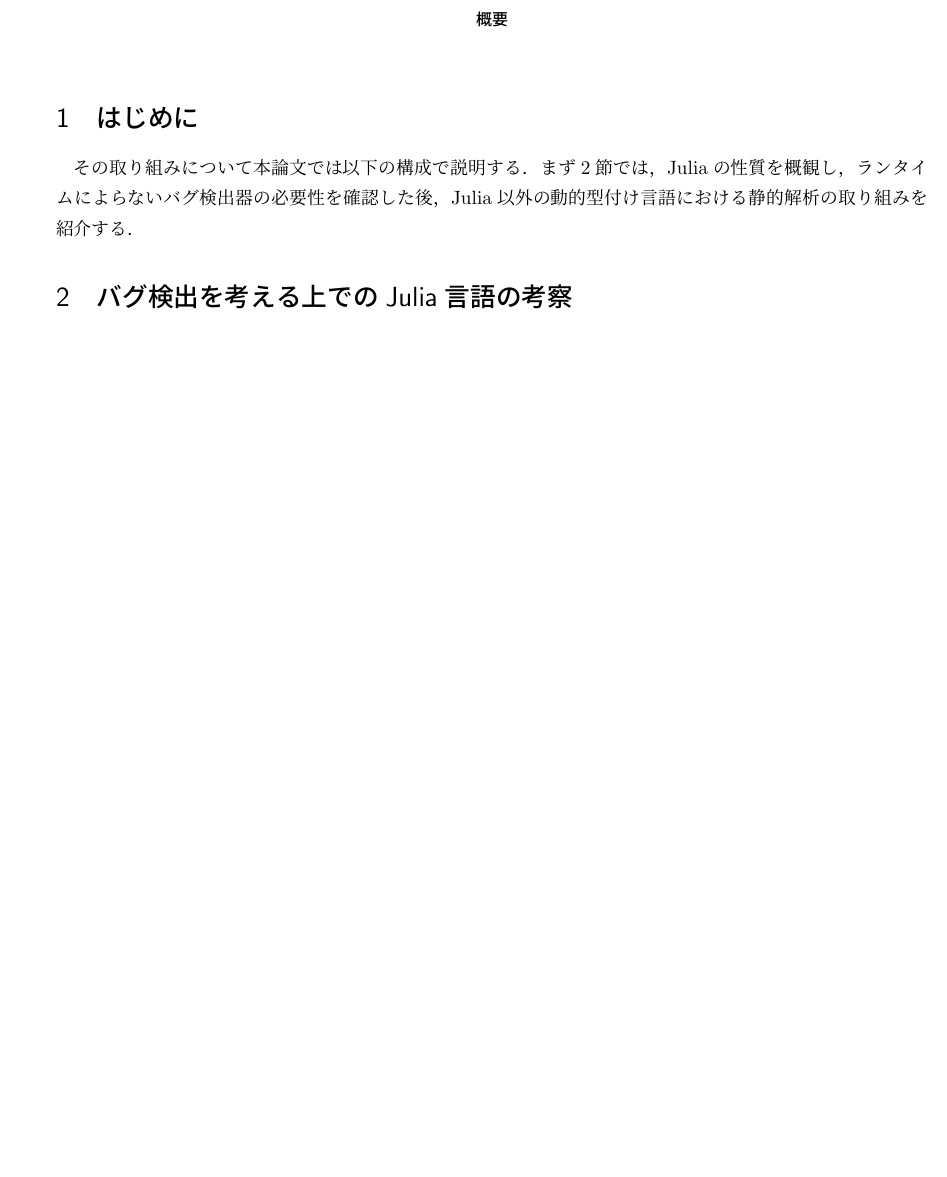
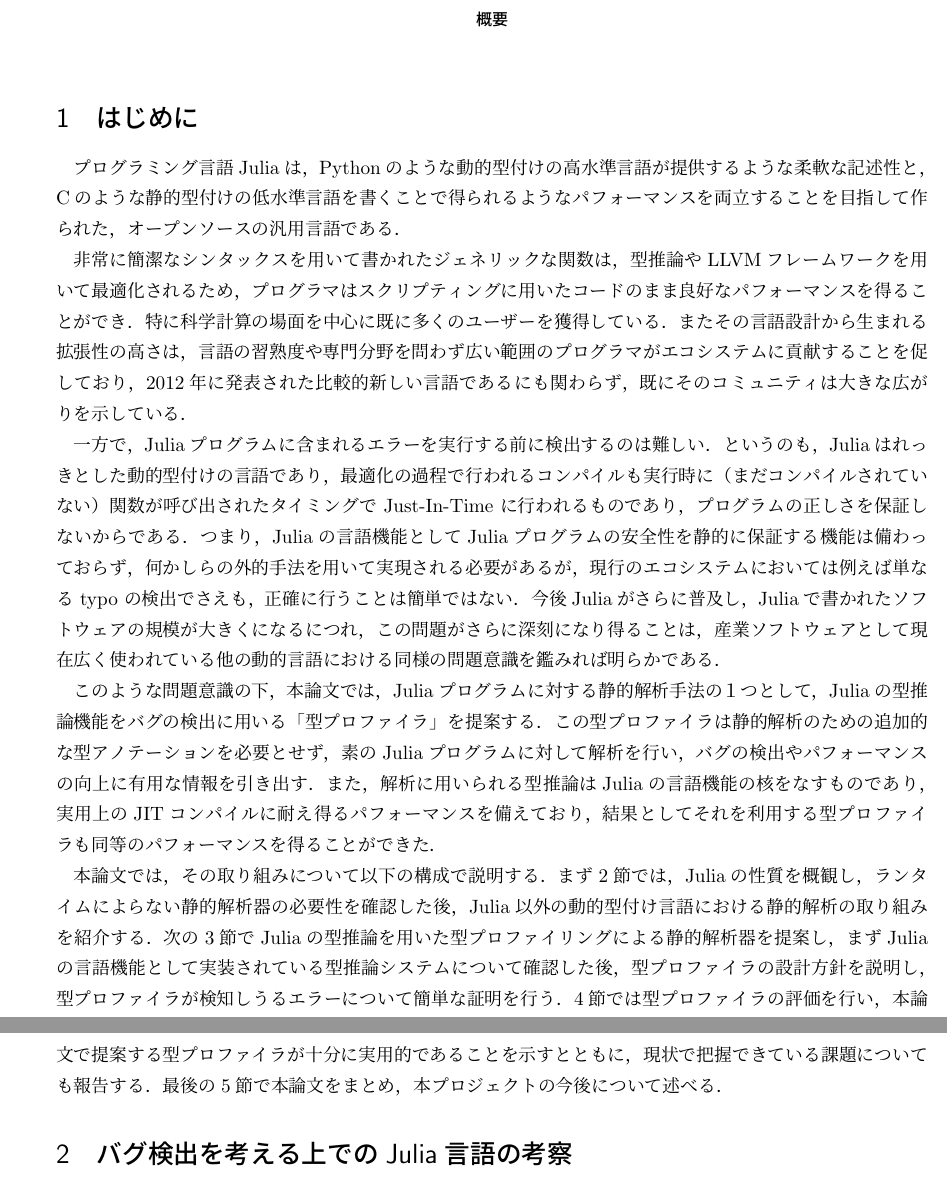
Before and after one commit to aviatesk/grad-thesis, a LaTeX document (main.tex, which reads introduction.tex): part of page 1 of 2 before the commit and two parts of pages 1 and 2 of 2 after it, the two joined at a grey line, cut so that both start at the same text, the shorter picture padded with empty space. Compiled offline with upLaTeX and dvipdfmx.

Commit message:
wip: introduction

```diff
--- a/introduction.tex
+++ b/introduction.tex
@@ -1,4 +1,28 @@
+% !TeX root = ./main.tex
+
 \section{はじめに}
 
-その取り組みについて本論文では以下の構成で説明する．
-まず2節では，Juliaの性質を概観し，ランタイムによらないバグ検出器の必要性を確認した後，Julia以外の動的型付け言語における静的解析の取り組みを紹介する．
+% what and good
+プログラミング言語Juliaは，Pythonのような動的型付けの高水準言語が提供するような柔軟な記述性と，Cのような静的型付けの低水準言語を書くことで得られるようなパフォーマンスを両立することを目指して作られた，オープンソースの汎用言語である．
+
+非常に簡潔なシンタックスを用いて書かれたジェネリックな関数は，型推論やLLVMフレームワークを用いて最適化されるため，プログラマはスクリプティングに用いたコードのまま良好なパフォーマンスを得ることができ．特に科学計算の場面を中心に既に多くのユーザーを獲得している．
+またその言語設計から生まれる拡張性の高さは，言語の習熟度や専門分野を問わず広い範囲のプログラマがエコシステムに貢献することを促しており，2012年に発表された比較的新しい言語であるにも関わらず，既にそのコミュニティは大きな広がりを示している．
+
+% bad and motivation
+一方で，Juliaプログラムに含まれるエラーを実行する前に検出するのは難しい．
+というのも，Juliaはれっきとした動的型付けの言語であり，最適化の過程で行われるコンパイルも実行時に（まだコンパイルされていない）関数が呼び出されたタイミングで Just-In-Time に行われるものであり，プログラムの正しさを保証しないからである．
+つまり，Juliaの言語機能としてJuliaプログラムの安全性を静的に保証する機能は備わっておらず，何かしらの外的手法を用いて実現される必要があるが，現行のエコシステムにおいては例えば単なる typo の検出でさえも，正確に行うことは簡単ではない．
+今後Juliaがさらに普及し，Juliaで書かれたソフトウェアの規模が大きくになるにつれ，この問題がさらに深刻になり得ることは，産業ソフトウェアとして現在広く使われている他の動的言語における同様の問題意識を鑑みれば明らかである．
+
+% what we've achived
+このような問題意識の下，本論文では，Juliaプログラムに対する静的解析手法の１つとして，Juliaの型推論機能をバグの検出に用いる「型プロファイラ」を提案する．
+この型プロファイラは静的解析のための追加的な型アノテーションを必要とせず，素のJuliaプログラムに対して解析を行い，バグの検出やパフォーマンスの向上に有用な情報を引き出す．
+% TODO: 言い方を少し変えたい
+また，解析に用いられる型推論はJuliaの言語機能の核をなすものであり，実用上のJITコンパイルに耐え得るパフォーマンスを備えており，結果としてそれを利用する型プロファイラも同等のパフォーマンスを得ることができた．
+
+% structure of this thesis
+本論文では，その取り組みについて以下の構成で説明する．
+まず2節では，Juliaの性質を概観し，ランタイムによらない静的解析器の必要性を確認した後，Julia以外の動的型付け言語における静的解析の取り組みを紹介する．
+次の3節でJuliaの型推論を用いた型プロファイリングによる静的解析器を提案し，まずJuliaの言語機能として実装されている型推論システムについて確認した後，型プロファイラの設計方針を説明し，型プロファイラが検知しうるエラーについて簡単な証明を行う．
+4節では型プロファイラの評価を行い，本論文で提案する型プロファイラが十分に実用的であることを示すとともに，現状で把握できている課題についても報告する．
+最後の5節で本論文をまとめ，本プロジェクトの今後について述べる．
```
